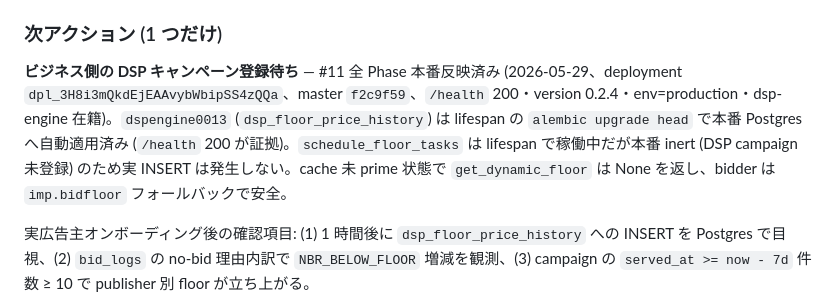
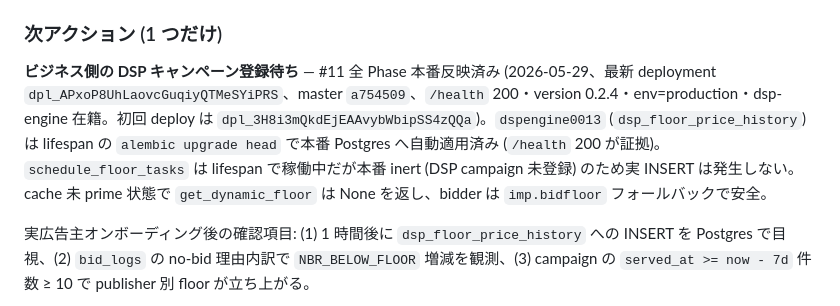
Before and after one commit to Fujifujimon88/ssp, a Markdown page: tasks/handoff-dsp-engine.md, the part around the change. GitHub-like rendering.

Commit message:
docs(dsp-engine): 再デプロイ deployment id 更新 (dpl_APxoP8UhLaovcGuqiyQTMeSYiPRS)
source 変更なしの再 deploy。/health 200 (version 0.2.4)。

Co-Authored-By: Claude Opus 4.7 (1M context) <noreply@anthropic.com>

```diff
--- a/tasks/handoff-dsp-engine.md
+++ b/tasks/handoff-dsp-engine.md
@@ -15,7 +15,7 @@ Status: Verified
 - **Phase 4 (入札パス統合)** ✅ 完了 (master local `e3c9b10`、未 push) — `dsp_engine/floor.py` に `_extract_publisher_id` 追加 + `dsp_engine/bidder.py` に `from dsp_engine.floor_batch import get_dynamic_floor` import + `handle_bid_request` 冒頭で publisher_id/dynamic_floor を 1 度計算 + `imp.bidfloor` 参照 3 箇所 (L557/L573/L577) を `effective_floor_usd = max(dynamic_floor, imp.bidfloor) if dynamic_floor is not None else imp.bidfloor` に置換。Red 4 件 Green、dsp 系 83 件全 Pass、`imp.bidfloor` 代入なし (OpenRTB ミュート禁止守られた)、`_log_bid_decision` の `bidfloor_usd` 引数は `imp.bidfloor` のまま (静的値ログ保持)
 
 ### 次アクション (1 つだけ)
-**ビジネス側の DSP キャンペーン登録待ち** — #11 全 Phase 本番反映済み (2026-05-29、deployment `dpl_3H8i3mQkdEjEAAvybWbipSS4zQQa`、master `f2c9f59`、`/health` 200・version 0.2.4・env=production・dsp-engine 在籍)。`dspengine0013` (`dsp_floor_price_history`) は lifespan の `alembic upgrade head` で本番 Postgres へ自動適用済み (`/health` 200 が証拠)。`schedule_floor_tasks` は lifespan で稼働中だが本番 inert (DSP campaign 未登録) のため実 INSERT は発生しない。cache 未 prime 状態で `get_dynamic_floor` は None を返し、bidder は `imp.bidfloor` フォールバックで安全。
+**ビジネス側の DSP キャンペーン登録待ち** — #11 全 Phase 本番反映済み (2026-05-29、最新 deployment `dpl_APxoP8UhLaovcGuqiyQTMeSYiPRS`、master `a754509`、`/health` 200・version 0.2.4・env=production・dsp-engine 在籍。初回 deploy は `dpl_3H8i3mQkdEjEAAvybWbipSS4zQQa`)。`dspengine0013` (`dsp_floor_price_history`) は lifespan の `alembic upgrade head` で本番 Postgres へ自動適用済み (`/health` 200 が証拠)。`schedule_floor_tasks` は lifespan で稼働中だが本番 inert (DSP campaign 未登録) のため実 INSERT は発生しない。cache 未 prime 状態で `get_dynamic_floor` は None を返し、bidder は `imp.bidfloor` フォールバックで安全。
 
 実広告主オンボーディング後の確認項目: (1) 1 時間後に `dsp_floor_price_history` への INSERT を Postgres で目視、(2) `bid_logs` の no-bid 理由内訳で `NBR_BELOW_FLOOR` 増減を観測、(3) campaign の `served_at >= now - 7d` 件数 ≥ 10 で publisher 別 floor が立ち上がる。
 
```
